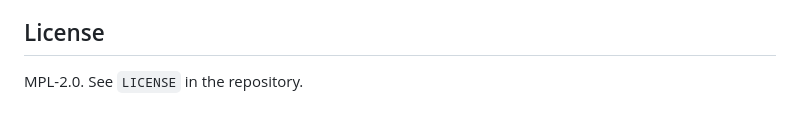
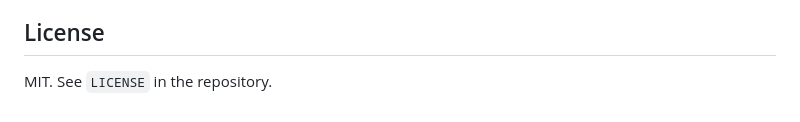
Before and after one commit to mxsynry/NetO.dylib, a Markdown page: README.md, the part around the change. Rendered like a GitHub page.

```diff
--- a/README.md
+++ b/README.md
@@ -183,4 +183,4 @@ Use NetO for diagnostics, testing, compatibility research, and understanding cli
 
 ## License
 
-MPL-2.0. See `LICENSE` in the repository.
+MIT. See `LICENSE` in the repository.
```
